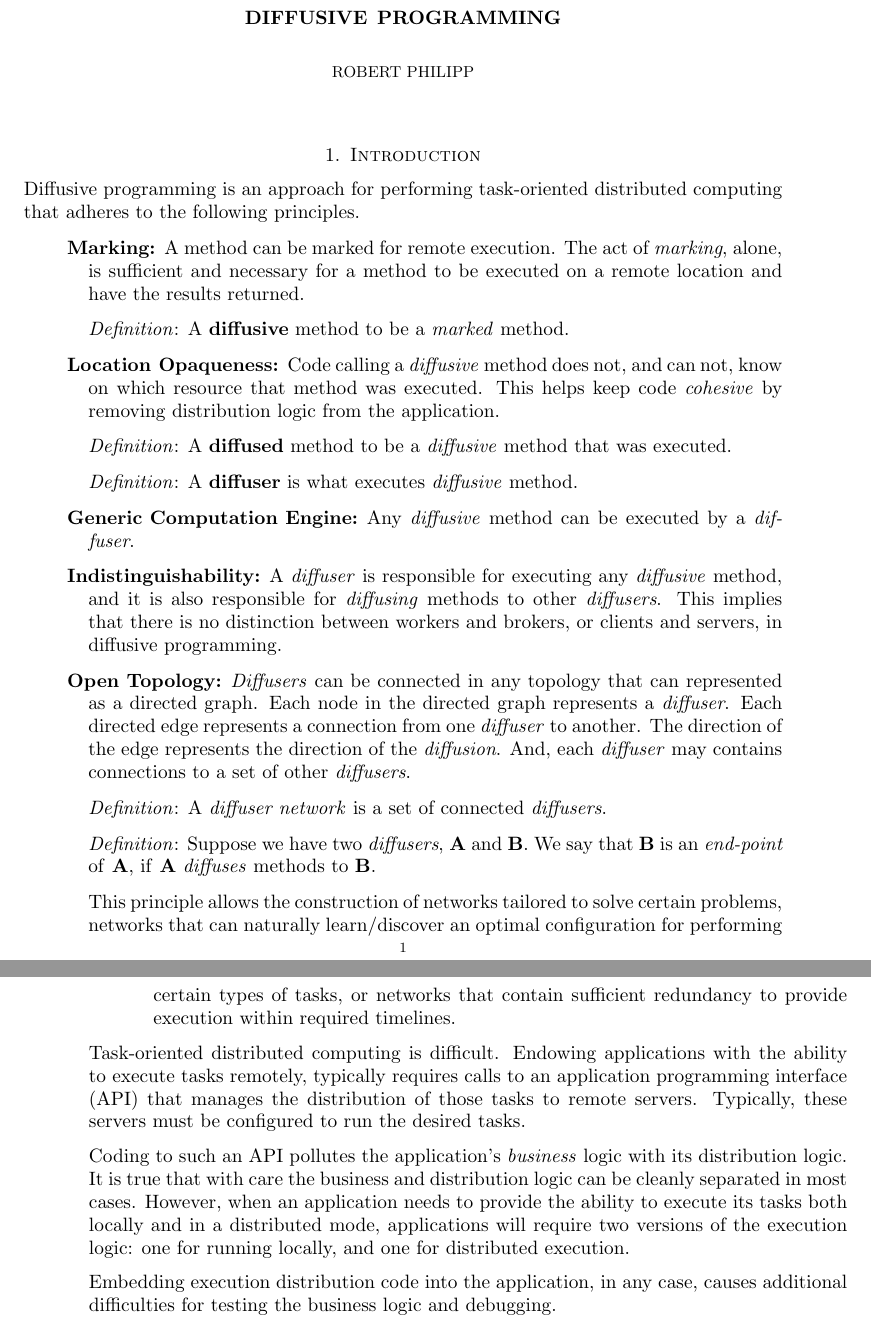
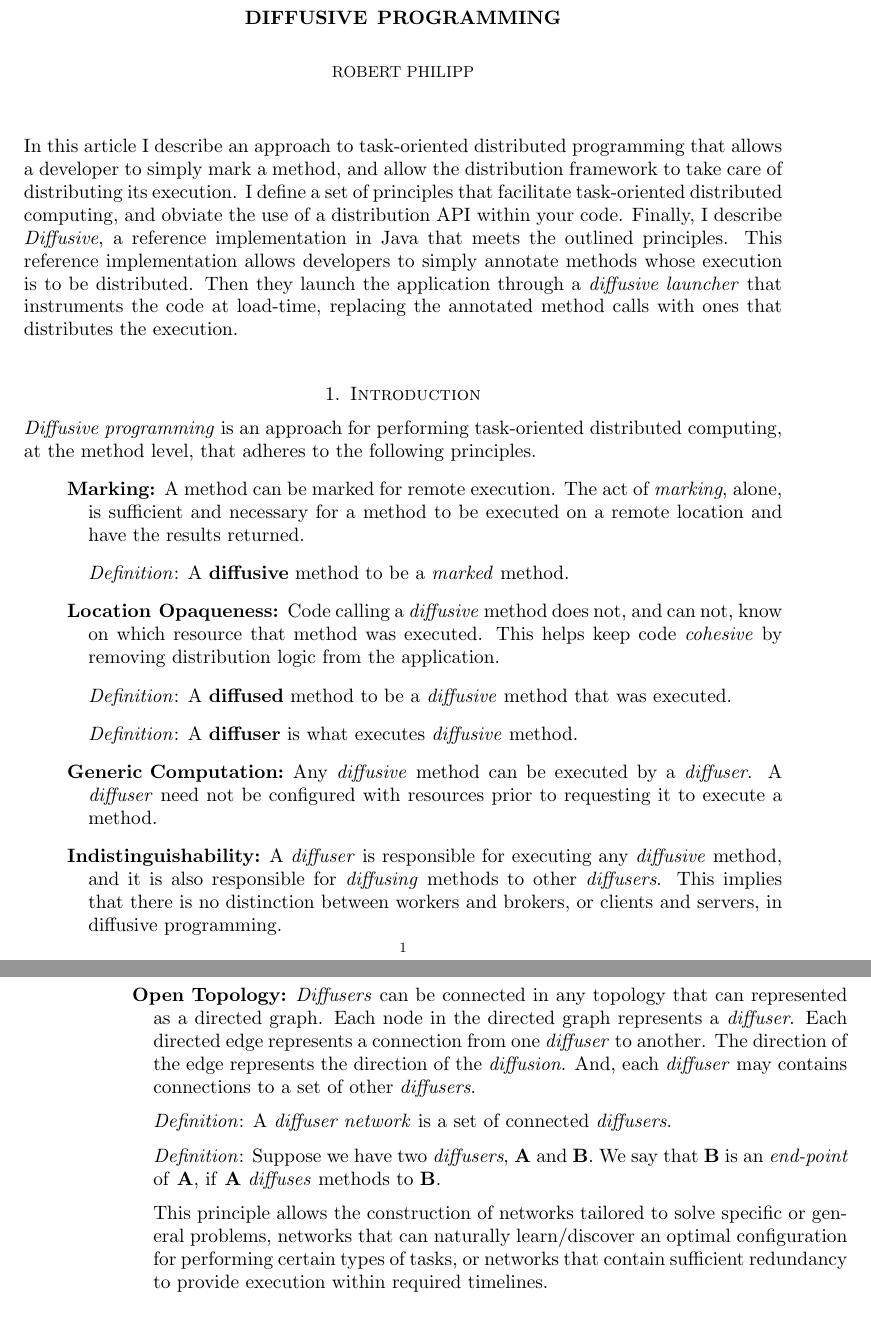
Before and after one commit to robphilipp/diffusive, a LaTeX paper (docs/paper/diffusive_programming.tex): two parts of pages 1 and 2 of 2, joined at a grey line, cut so that both start at the same text. Compiled offline with pdfLaTeX.

Commit message:
continued work on the diffusive paper

```diff
--- a/docs/paper/diffusive_programming.tex
+++ b/docs/paper/diffusive_programming.tex
@@ -14,8 +14,12 @@
 
 \begin{document}
 \maketitle
+
+% abstract
+In this article I describe an approach to task-oriented distributed programming that allows a developer to simply mark a method, and allow the distribution framework to take care of distributing its execution. I define a set of principles that facilitate task-oriented distributed computing, and obviate the use of a distribution API within your code. Finally, I describe \emph{Diffusive}, a reference implementation in Java that meets the outlined principles. This reference implementation allows developers to simply annotate methods whose execution is to be distributed. Then they launch the application through a \emph{diffusive launcher} that instruments the code at load-time, replacing the annotated method calls with ones that distributes the execution.
+
 \section{Introduction}
-Diffusive programming is an approach for performing task-oriented distributed computing that adheres to the following principles.
+\emph{Diffusive programming} is an approach for performing task-oriented distributed computing, at the method level, that adheres to the following principles.
 \begin{description}
 
 	% marking, diffusive
@@ -33,8 +37,8 @@
 	\emph{Definition}: A \textbf{diffuser} is what executes \emph{diffusive} method.
 
 	% generic computation engine
-	\item[Generic Computation Engine]
-	Any \emph{diffusive} method can be executed by a \emph{diffuser}.
+	\item[Generic Computation]
+	Any \emph{diffusive} method can be executed by a \emph{diffuser}. A \emph{diffuser} need not be configured with resources prior to requesting it to execute a method.
 
 	% indistinguishablity
 	\item[Indistinguishability]
@@ -48,16 +52,23 @@
 
 	\emph{Definition}: Suppose we have two \emph{diffusers}, \textbf{A} and \textbf{B}. We say that \textbf{B} is an \emph{end-point} of \textbf{A}, if \textbf{A} \emph{diffuses} methods to \textbf{B}.
 
-	This principle allows the construction of networks tailored to solve certain problems, networks that can naturally learn/discover an optimal configuration for performing certain types of tasks, or networks that contain sufficient redundancy to provide execution within required timelines.
+	This principle allows the construction of networks tailored to solve specific or general problems, networks that can naturally learn/discover an optimal configuration for performing certain types of tasks, or networks that contain sufficient redundancy to provide execution within required timelines.
 
 \end{description}
 
+%Before describing these principles and their implications in more detail, I illustrate how such an approach could behave. First you would create a \emph{diffuser network} by running \emph{diffusers} on a collection of servers. Then you would configure the \emph{diffuser network} by giving each \emph{diffuser} a set of \emph{end-points} to which it can \emph{diffuse} method execution. Then you would specify, through configuration, which methods should be diffused. Then you need to instrument the code so that when the specified methods are called, the method calls are intercepted, and diverted to a \emph{diffuser}, which executes the method and returns the result, or diffuses the method further.
 
-Task-oriented distributed computing is difficult. Endowing applications with the ability to execute tasks remotely, typically requires calls to an application programming interface (API) that manages the distribution of those tasks to remote servers. Typically, these servers must be configured to run the desired tasks.
+%Although this may seem complicated, a framework constructed from the above principles, would only require that the \emph{diffusive} methods be specified, and the code could be launched through a container that would automatically instrumented the code to divert method calls. In this way, there isn't any need to modify the base code.
 
-Coding to such an API pollutes the application's \emph{business} logic with its distribution logic. It is true that with care the business and distribution logic can be cleanly separated in most cases. However, when an application needs to provide the ability to execute its tasks both locally and in a distributed mode, applications will require two versions of the execution logic: one for running locally, and one for distributed execution.
+%I have developed an open-source reference implementation of a Diffusive framework in Java that meets the above principles. Through the use of Aspect-Oriented programming frameworks, one could also implement such a framework in C/C++.
 
-Embedding execution distribution code into the application, in any case, causes additional difficulties for testing the business logic and debugging.
+%Suppose we needed to perform 800 calculations, each calculation tools about 1 minute to execute. Suppose further that we had written code to run on a dual-quad-core server. And, on this hardware it took about 2 hours to execute. Suddenly, we are given access to 100 similar servers and asked to distribute the calculation across these 100 servers to reduce the computation time to a few minutes.
+
+%Task-oriented distributed computing is difficult. Endowing applications with the ability to execute tasks remotely, typically requires calls to an application programming interface (API) that manages the distribution of those tasks to remote servers. Typically, these servers must be configured to run the desired tasks.
+
+%Coding to such an API pollutes the application's \emph{business} logic with its distribution logic. It is true that with care the business and distribution logic can be cleanly separated in most cases. However, when an application needs to provide the ability to execute its tasks both locally and in a distributed mode, applications will require two versions of the execution logic: one for running locally, and one for distributed execution.
+
+%Embedding execution distribution code into the application, in any case, causes additional difficulties for testing the business logic and debugging.
 
 %\subsection{}
 
```
